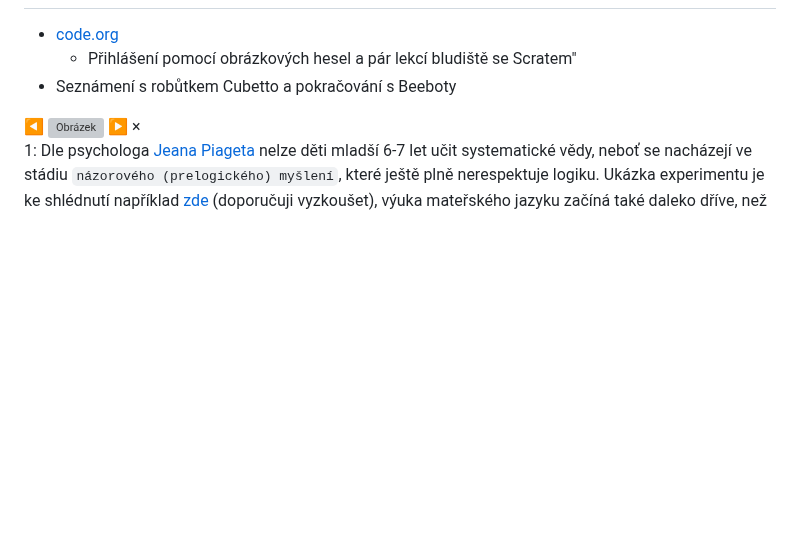
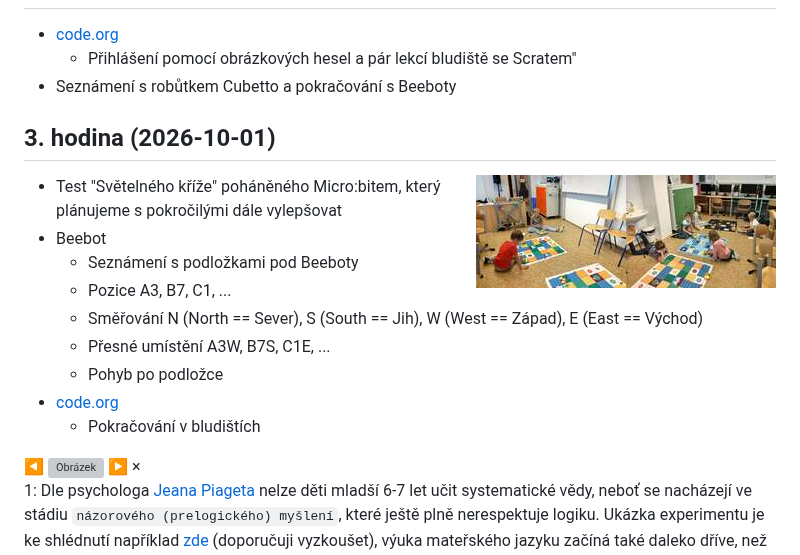
Before and after one commit to ldoktor/2026_2027, a Markdown page: zacatecnici.md, the part around the change. GitHub-like rendering; pictures changed too: zacatecnici-1-03-beebot-small.jpg (added), zacatecnici-1-03-beebot2-small.jpg (added); blank space fills up the shorter version; grey boxes are pictures that could not be loaded.

Commit message:
3. hodina
Signed-off-by: Lukáš Doktor <ldoktor@post.cz>

```diff
--- a/zacatecnici.md
+++ b/zacatecnici.md
@@ -38,6 +38,22 @@ Kurz bude organizován a veden [Lukášem Doktorem](../lectors/ldoktor)
   * Přihlášení pomocí obrázkových hesel a pár lekcí bludiště se Scratem"
 * Seznámení s robůtkem Cubetto a pokračování s Beeboty
 
+## 3. hodina (2026-10-01)
+
+<img align="right" src="zacatecnici-1-03-beebot-small.jpg" data-full="zacatecnici-1-03-beebot.jpg" style="height:85px" class="obrazek">
+<img align="right" src="zacatecnici-1-03-beebot2-small.jpg" data-full="zacatecnici-1-03-beebot2.jpg" style="height:85px" class="obrazek">
+
+* Test "Světelného kříže" poháněného Micro:bitem, který plánujeme s pokročilými dále vylepšovat
+* Beebot
+  * Seznámení s podložkami pod Beeboty
+  * Pozice A3, B7, C1, ...
+  * Směřování N (North == Sever), S (South == Jih), W (West == Západ), E (East == Východ)
+  * Přesné umístění A3W, B7S, C1E, ...
+  * Pohyb po podložce
+* [code.org](https://www.code.org)
+  * Pokračování v bludištích
+
+
 <div id="overlay" class="overlay hidden">
   <span id="prev" class="nav">&#9664;</span>
   <img id="overlay-img" src="" alt="Obrázek">
```
Also changed, not shown: pokrocili.md (+9 -0 lines), pokrocili-1-03-kriz-small.jpg (added), 3 other files.
